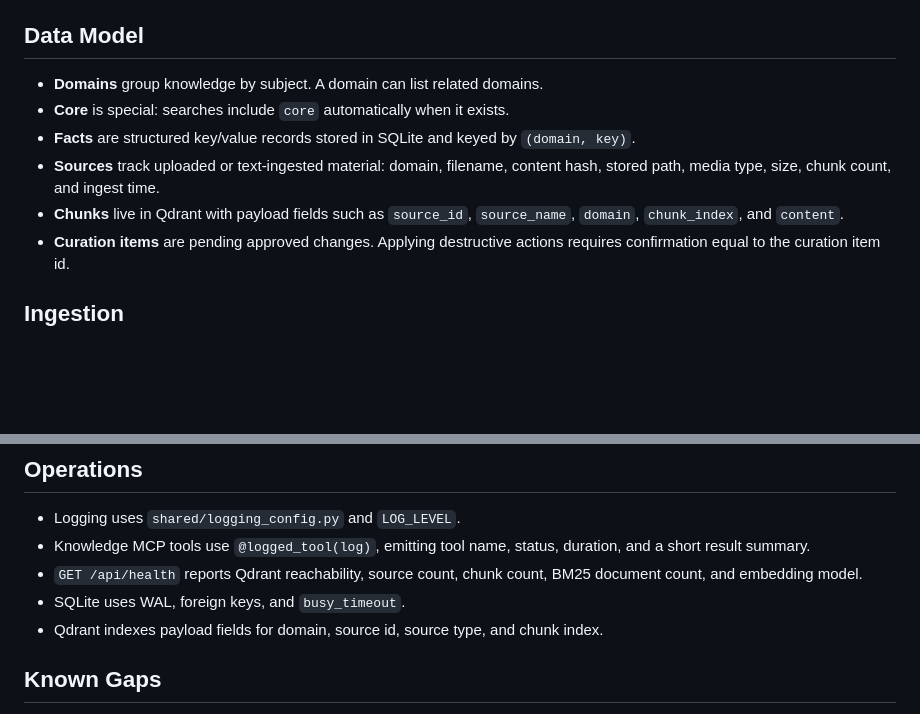
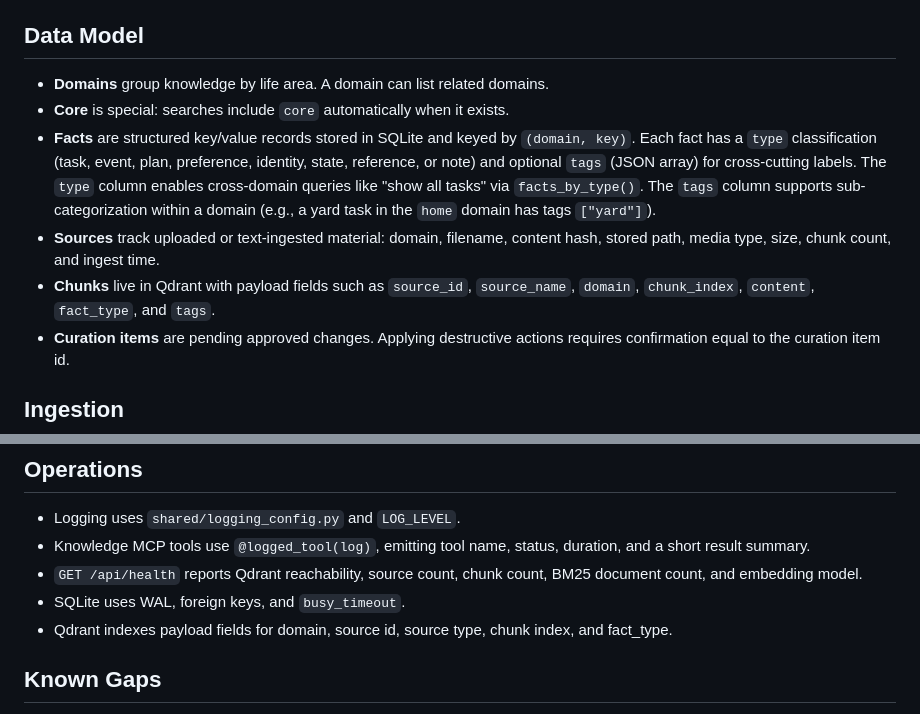
Before and after one commit to jck411/mcp-servers, a Markdown page: docs/KNOWLEDGE_SYSTEM.md, 2 parts joined by grey strips. Rendered like a GitHub page; blank space fills up the shorter version.

Commit message:
docs: update KNOWLEDGE_SYSTEM.md for typed facts architecture

```diff
--- a/docs/KNOWLEDGE_SYSTEM.md
+++ b/docs/KNOWLEDGE_SYSTEM.md
@@ -21,14 +21,19 @@ and `knowledge_api` runs as REST on port `9018`.
 
 ## Data Model
 
-- **Domains** group knowledge by subject. A domain can list related domains.
+- **Domains** group knowledge by life area. A domain can list related domains.
 - **Core** is special: searches include `core` automatically when it exists.
 - **Facts** are structured key/value records stored in SQLite and keyed by
-  `(domain, key)`.
+  `(domain, key)`. Each fact has a `type` classification (task, event, plan,
+  preference, identity, state, reference, or note) and optional `tags` (JSON
+  array) for cross-cutting labels. The `type` column enables cross-domain
+  queries like "show all tasks" via `facts_by_type()`. The `tags` column
+  supports sub-categorization within a domain (e.g., a yard task in the
+  `home` domain has tags `["yard"]`).
 - **Sources** track uploaded or text-ingested material: domain, filename,
   content hash, stored path, media type, size, chunk count, and ingest time.
 - **Chunks** live in Qdrant with payload fields such as `source_id`,
-  `source_name`, `domain`, `chunk_index`, and `content`.
+  `source_name`, `domain`, `chunk_index`, `content`, `fact_type`, and `tags`.
 - **Curation items** are pending approved changes. Applying destructive actions
   requires confirmation equal to the curation item id.
 
@@ -139,8 +144,8 @@ actions are blocked unless `confirmation` equals the item id.
 - `GET /api/health` reports Qdrant reachability, source count, chunk count,
   BM25 document count, and embedding model.
 - SQLite uses WAL, foreign keys, and `busy_timeout`.
-- Qdrant indexes payload fields for domain, source id, source type, and chunk
-  index.
+- Qdrant indexes payload fields for domain, source id, source type, chunk
+  index, and fact_type.
 
 ## Known Gaps
 
```
